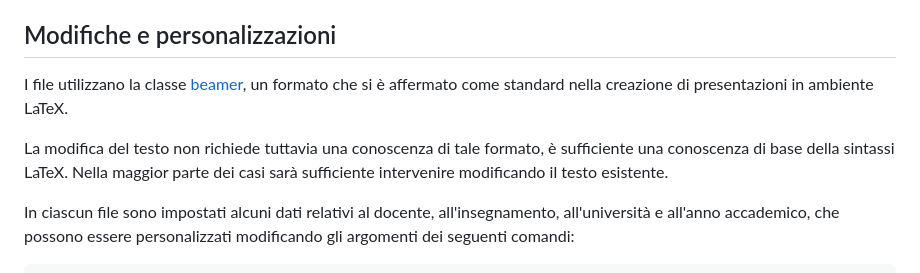
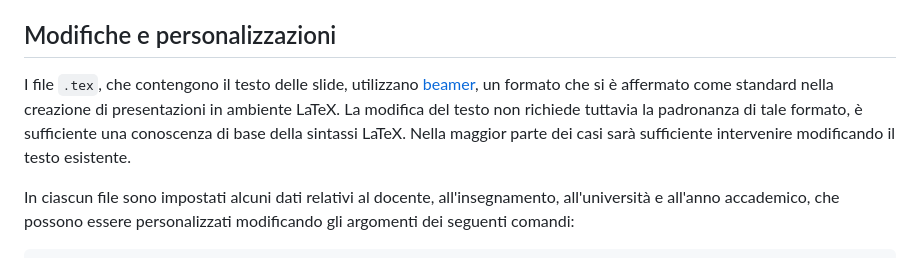
Before and after one commit to maxdantoni/scienzadellefinanze-slide, a Markdown page: README.md, the part around the change. Rendered like a GitHub page.

Commit message:
Modifiche nei file di formato

```diff
--- a/README.md
+++ b/README.md
@@ -21,9 +21,7 @@ Per la compilazione è necessario disporre di un'installazione LaTeX che compren
 
 ## Modifiche e personalizzazioni
 
-I file utilizzano la classe [beamer](https://ctan.org/pkg/beamer), un formato che si è affermato come standard nella creazione di presentazioni in ambiente LaTeX.
-
-La modifica del testo non richiede tuttavia una conoscenza di tale formato, è sufficiente una conoscenza di base della sintassi LaTeX. Nella maggior parte dei casi sarà sufficiente intervenire modificando il testo esistente.
+I file `.tex`, che contengono il testo delle slide, utilizzano [beamer](https://ctan.org/pkg/beamer), un formato che si è affermato come standard nella creazione di presentazioni in ambiente LaTeX.  La modifica del testo non richiede tuttavia la padronanza di tale formato, è sufficiente una conoscenza di base della sintassi LaTeX. Nella maggior parte dei casi sarà sufficiente intervenire modificando il testo esistente.
 
 In ciascun file sono impostati alcuni dati relativi al docente, all'insegnamento, all'università e all'anno accademico, che possono essere personalizzati modificando gli argomenti dei seguenti comandi:
 
```
